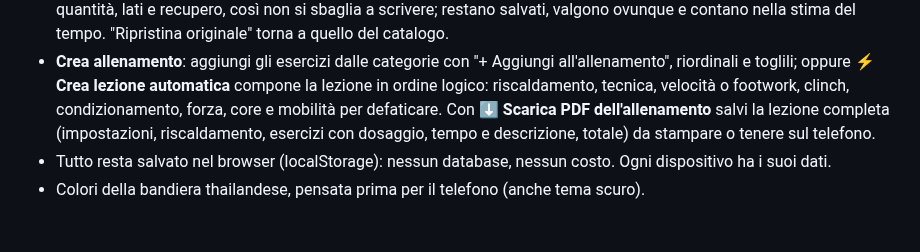
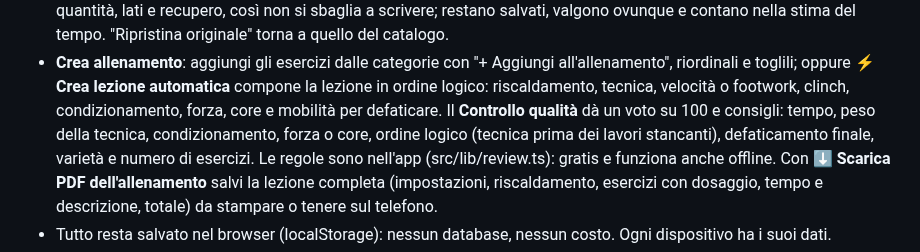
Before and after one commit to matteopetrucci91/TeamPetrux, a Markdown page: README.md, the part around the change. GitHub-like rendering; blank space fills up the shorter version.

Commit message:
Controllo qualità dell'allenamento con voto e consigli
Co-Authored-By: Claude Opus 5.5 (1M context) <noreply@anthropic.com>
Claude-Session: https://claude.ai/code/session_012QPPtwQeYiMv8GXfjYkKSs

```diff
--- a/README.md
+++ b/README.md
@@ -22,6 +22,9 @@ App Muay Thai per strutturare gli allenamenti: scegli una categoria e ottieni es
 - **Crea allenamento**: aggiungi gli esercizi dalle categorie con "+ Aggiungi all'allenamento", riordinali e toglili;
   oppure **⚡ Crea lezione automatica** compone la lezione in ordine logico: riscaldamento, tecnica, velocità o footwork,
   clinch, condizionamento, forza, core e mobilità per defaticare.
+  Il **Controllo qualità** dà un voto su 100 e consigli: tempo, peso della tecnica, condizionamento, forza o core,
+  ordine logico (tecnica prima dei lavori stancanti), defaticamento finale, varietà e numero di esercizi.
+  Le regole sono nell'app (src/lib/review.ts): gratis e funziona anche offline.
   Con **⬇ Scarica PDF dell'allenamento** salvi la lezione completa (impostazioni, riscaldamento, esercizi con dosaggio,
   tempo e descrizione, totale) da stampare o tenere sul telefono.
 - Tutto resta salvato nel browser (localStorage): nessun database, nessun costo. Ogni dispositivo ha i suoi dati.
```
Also changed, not shown: docs/anteprima-controllo.png (added), 5 other files.
